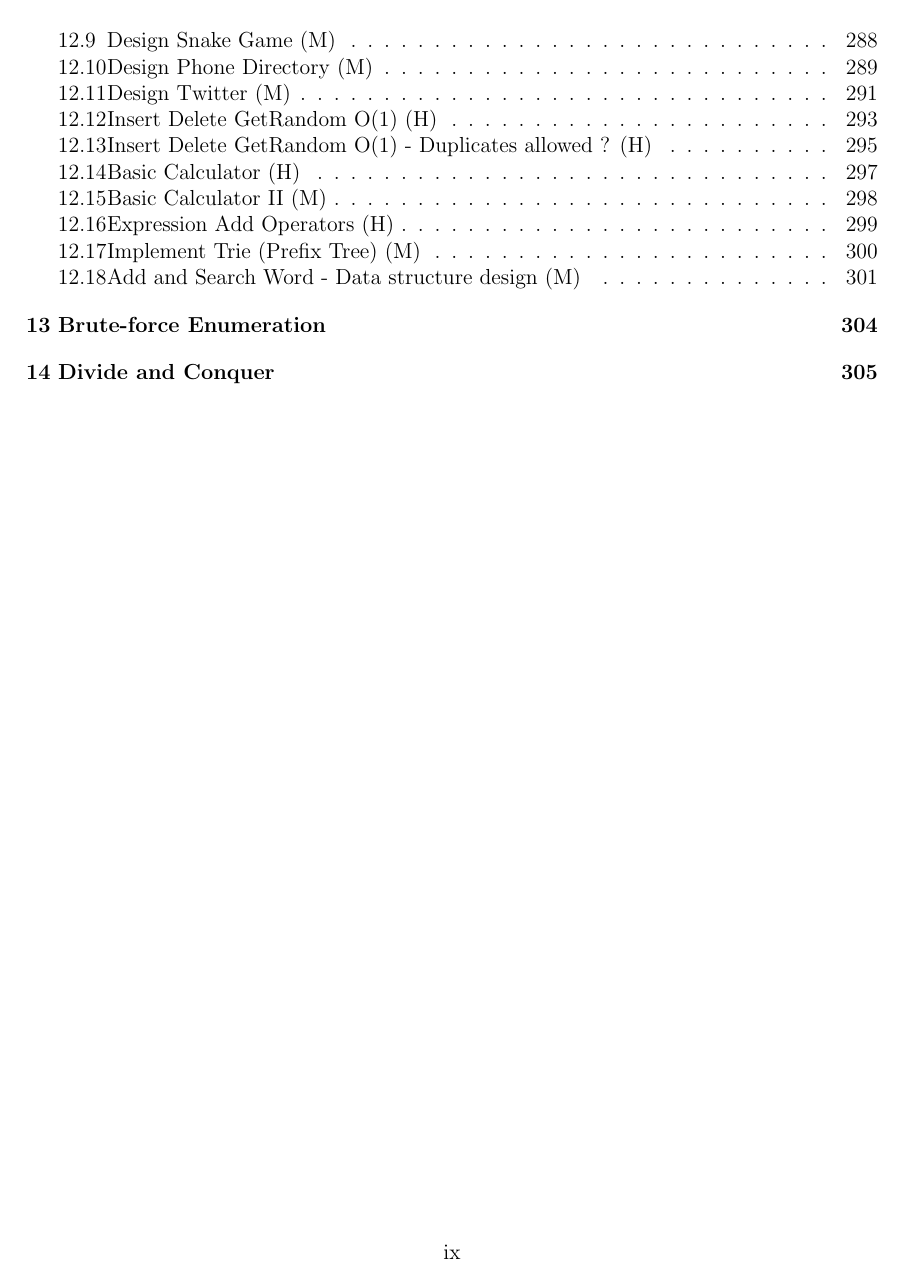
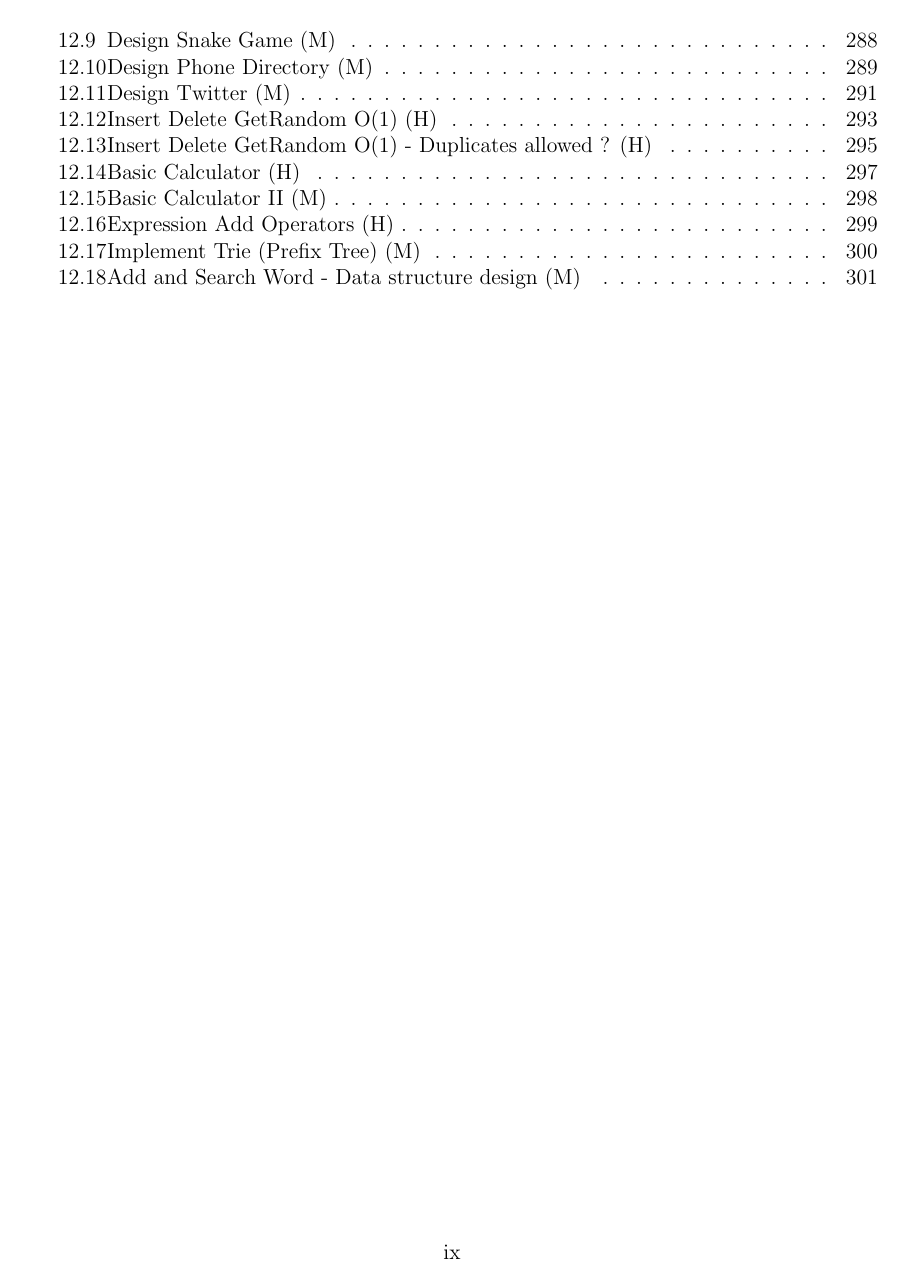
Before and after one commit to ycgui/Leet-Code-Review, a LaTeX thesis (LeetCode.tex, which reads chapters/DivideConquer.tex): page 10 of 315 before the commit and page 10 of 313 after it. The pictures show the PDF file LeetCode.pdf that the author committed with the source.

Commit message:
Remove BF and DC

```diff
--- a/LeetCode.tex
+++ b/LeetCode.tex
@@ -55,8 +55,5 @@
 \include{chapters/DP}
 \include{chapters/Graph}
 \include{chapters/Detail}
-\include{chapters/BruteForce}
-\include{chapters/DivideConquer}
-
 
 \end{document}
--- a/chapters/DivideConquer.tex
+++ /dev/null
@@ -1 +0,0 @@
-\chapter{Divide and Conquer}
```
Also changed, not shown: chapters/BruteForce.tex (deleted, +0 -1 lines), LeetCode.pdf, 7 other files.
